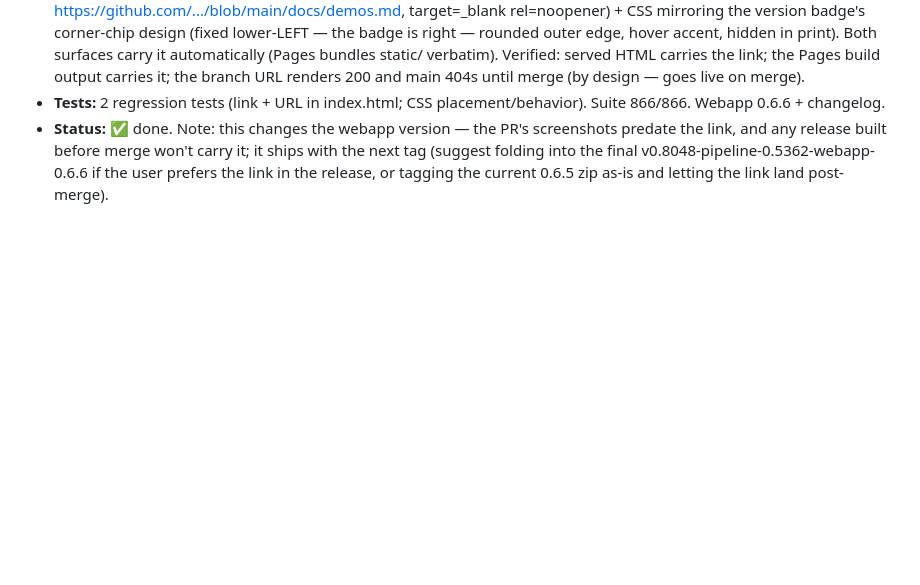
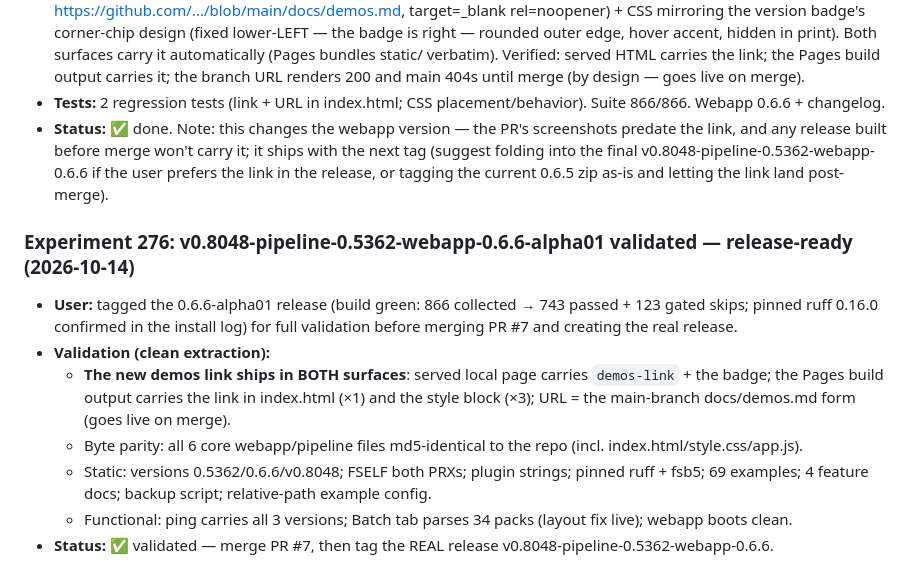
Before and after one commit to free5ty1e/BeatSaberPcCustomSongToPs4InstallConverter, a Markdown page: .ai_memory/beat-saber-ps4-custom-songs/experiment_log.md, the part around the change. Drawn GitHub-style; blank space fills up the shorter version.

```diff
--- a/.ai_memory/beat-saber-ps4-custom-songs/experiment_log.md
+++ b/.ai_memory/beat-saber-ps4-custom-songs/experiment_log.md
@@ -142,3 +142,12 @@ from Info.dat. Plan: `.agent/plans/song-previews.md`.
 - **Implementation:** a 🎬 Demos footer link in static/index.html (absolute main-branch URL https://github.com/.../blob/main/docs/demos.md, target=_blank rel=noopener) + CSS mirroring the version badge's corner-chip design (fixed lower-LEFT — the badge is right — rounded outer edge, hover accent, hidden in print). Both surfaces carry it automatically (Pages bundles static/ verbatim). Verified: served HTML carries the link; the Pages build output carries it; the branch URL renders 200 and main 404s until merge (by design — goes live on merge).
 - **Tests:** 2 regression tests (link + URL in index.html; CSS placement/behavior). Suite 866/866. Webapp 0.6.6 + changelog.
 - **Status:** ✅ done. Note: this changes the webapp version — the PR's screenshots predate the link, and any release built before merge won't carry it; it ships with the next tag (suggest folding into the final v0.8048-pipeline-0.5362-webapp-0.6.6 if the user prefers the link in the release, or tagging the current 0.6.5 zip as-is and letting the link land post-merge).
+
+### Experiment 276: v0.8048-pipeline-0.5362-webapp-0.6.6-alpha01 validated — release-ready (2026-10-14)
+- **User:** tagged the 0.6.6-alpha01 release (build green: 866 collected → 743 passed + 123 gated skips; pinned ruff 0.16.0 confirmed in the install log) for full validation before merging PR #7 and creating the real release.
+- **Validation (clean extraction):**
+  - **The new demos link ships in BOTH surfaces**: served local page carries `demos-link` + the badge; the Pages build output carries the link in index.html (×1) and the style block (×3); URL = the main-branch docs/demos.md form (goes live on merge).
+  - Byte parity: all 6 core webapp/pipeline files md5-identical to the repo (incl. index.html/style.css/app.js).
+  - Static: versions 0.5362/0.6.6/v0.8048; FSELF both PRXs; plugin strings; pinned ruff + fsb5; 69 examples; 4 feature docs; backup script; relative-path example config.
+  - Functional: ping carries all 3 versions; Batch tab parses 34 packs (layout fix live); webapp boots clean.
+- **Status:** ✅ validated — merge PR #7, then tag the REAL release v0.8048-pipeline-0.5362-webapp-0.6.6.
```
Also changed, not shown: .agent/project_summary.md (+1 -1 lines), .agent/transcripts/2026-10-09_song-previews-m10.md (+14 -0 lines).
